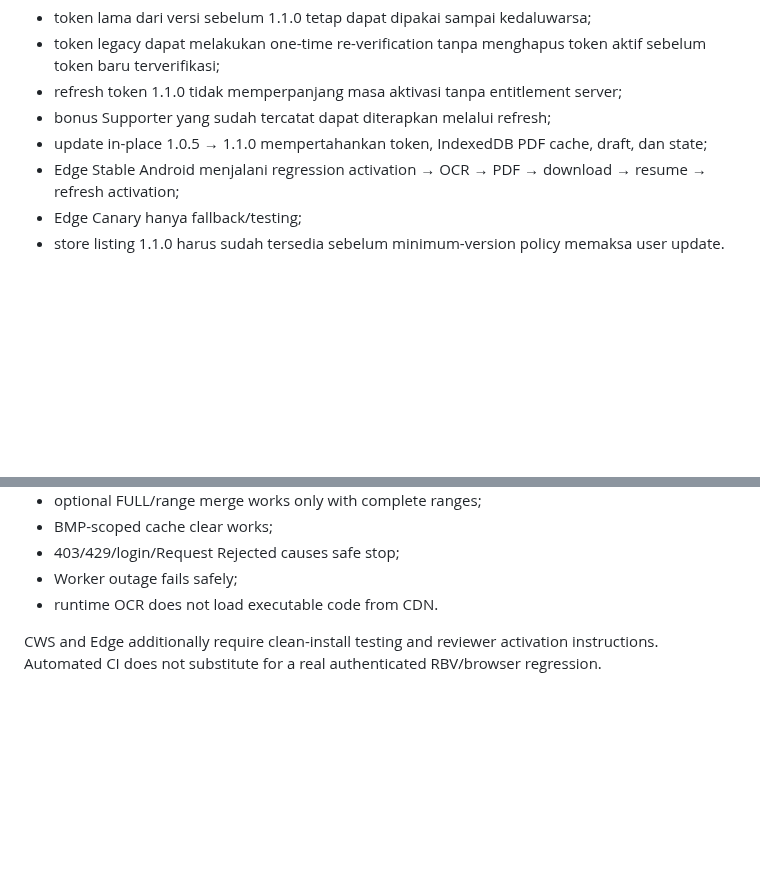
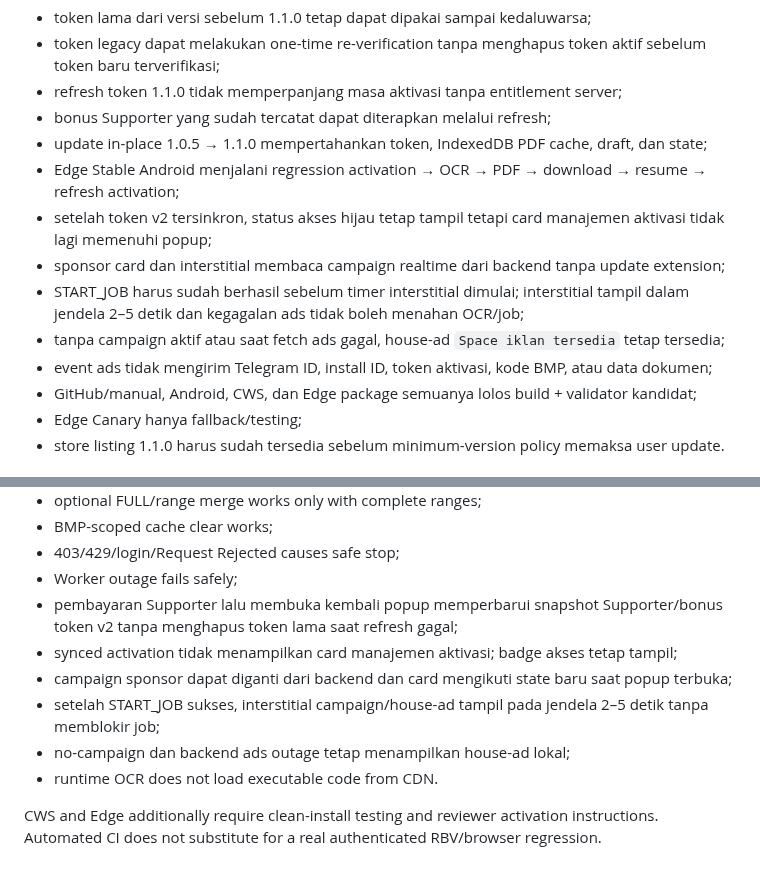
Before and after one commit to mentaliss/bukabmp, a Markdown page: docs/RELEASE.md, 2 parts joined by grey strips. Drawn GitHub-style; blank space fills up the shorter version.

Commit message:
Expand 1.1.0 stable release gates after audit

```diff
--- a/docs/RELEASE.md
+++ b/docs/RELEASE.md
@@ -116,6 +116,12 @@ Sebelum 1.1.0 dinyatakan siap:
 - bonus Supporter yang sudah tercatat dapat diterapkan melalui refresh;
 - update in-place 1.0.5 → 1.1.0 mempertahankan token, IndexedDB PDF cache, draft, dan state;
 - Edge Stable Android menjalani regression activation → OCR → PDF → download → resume → refresh activation;
+- setelah token v2 tersinkron, status akses hijau tetap tampil tetapi card manajemen aktivasi tidak lagi memenuhi popup;
+- sponsor card dan interstitial membaca campaign realtime dari backend tanpa update extension;
+- START_JOB harus sudah berhasil sebelum timer interstitial dimulai; interstitial tampil dalam jendela 2–5 detik dan kegagalan ads tidak boleh menahan OCR/job;
+- tanpa campaign aktif atau saat fetch ads gagal, house-ad `Space iklan tersedia` tetap tersedia;
+- event ads tidak mengirim Telegram ID, install ID, token aktivasi, kode BMP, atau data dokumen;
+- GitHub/manual, Android, CWS, dan Edge package semuanya lolos build + validator kandidat;
 - Edge Canary hanya fallback/testing;
 - store listing 1.1.0 harus sudah tersedia sebelum minimum-version policy memaksa user update.
 
@@ -135,6 +141,11 @@ Before distribution:
 - BMP-scoped cache clear works;
 - 403/429/login/Request Rejected causes safe stop;
 - Worker outage fails safely;
+- pembayaran Supporter lalu membuka kembali popup memperbarui snapshot Supporter/bonus token v2 tanpa menghapus token lama saat refresh gagal;
+- synced activation tidak menampilkan card manajemen aktivasi; badge akses tetap tampil;
+- campaign sponsor dapat diganti dari backend dan card mengikuti state baru saat popup terbuka;
+- setelah START_JOB sukses, interstitial campaign/house-ad tampil pada jendela 2–5 detik tanpa memblokir job;
+- no-campaign dan backend ads outage tetap menampilkan house-ad lokal;
 - runtime OCR does not load executable code from CDN.
 
 CWS and Edge additionally require clean-install testing and reviewer activation instructions. Automated CI does not substitute for a real authenticated RBV/browser regression.
```
